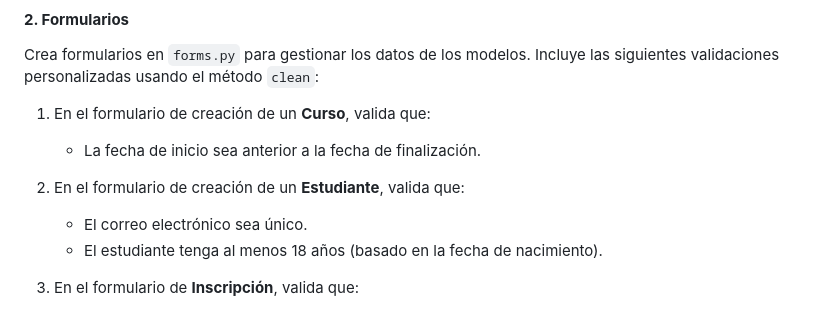
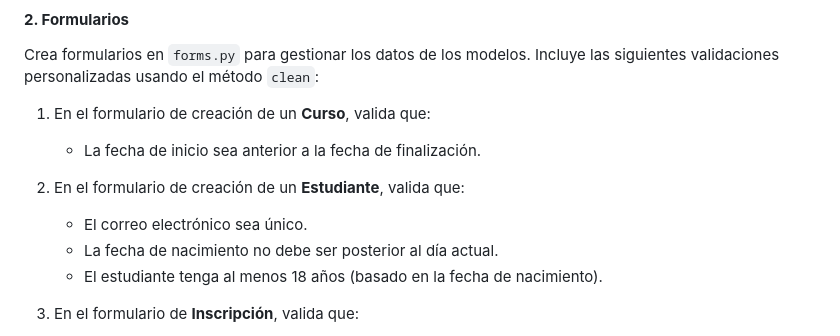
Before and after one commit to jihuertas/gestioncursos, a Markdown page: README.md, the part around the change. GitHub-like rendering.

```diff
--- a/README.md
+++ b/README.md
@@ -44,6 +44,7 @@ Crea formularios en `forms.py` para gestionar los datos de los modelos. Incluye
 
 2. En el formulario de creación de un **Estudiante**, valida que:
    - El correo electrónico sea único.
+   - La fecha de nacimiento no debe ser posterior al día actual.
    - El estudiante tenga al menos 18 años (basado en la fecha de nacimiento).
 
 3. En el formulario de **Inscripción**, valida que:
```
